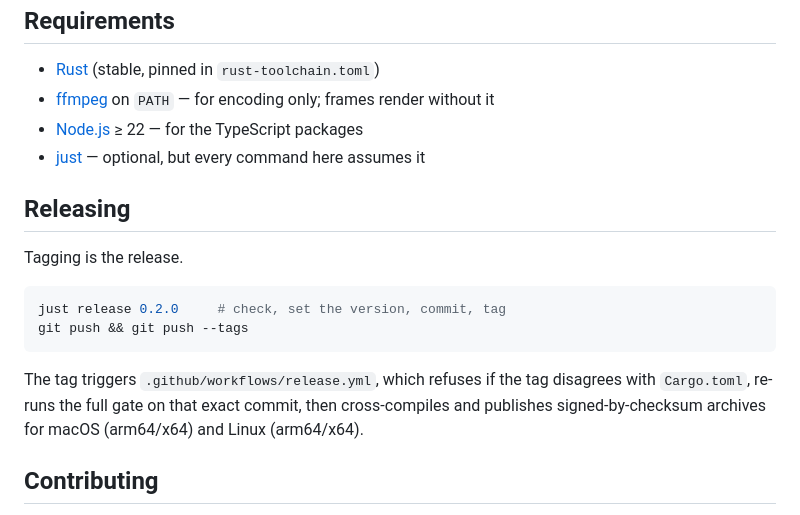
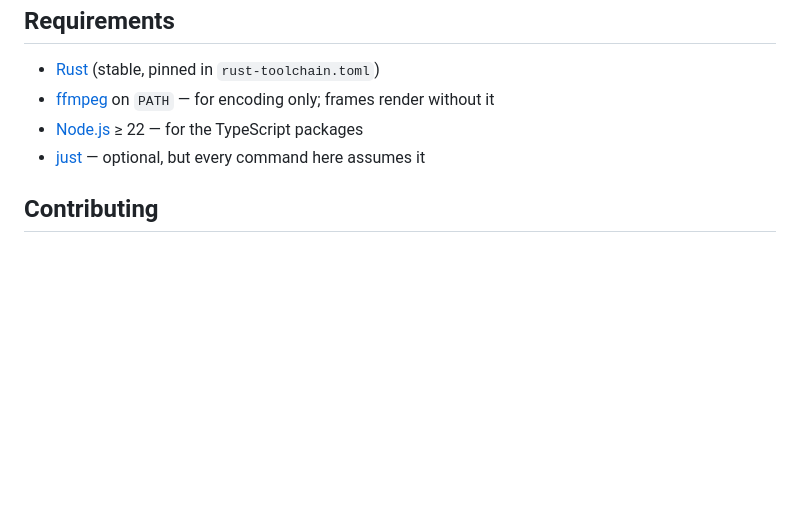
Before and after one commit to DanielFidalgo/kineto, a Markdown page: README.md, the part around the change. GitHub-like rendering; blank space fills up the shorter version.

````diff
--- a/README.md
+++ b/README.md
@@ -251,20 +251,6 @@ it and never the other way round.
 - [Node.js](https://nodejs.org/) ≥ 22 — for the TypeScript packages
 - [just](https://just.systems/) — optional, but every command here assumes it
 
-## Releasing
-
-Tagging is the release.
-
-```sh
-just release 0.2.0     # check, set the version, commit, tag
-git push && git push --tags
-```
-
-The tag triggers `.github/workflows/release.yml`, which refuses if the tag
-disagrees with `Cargo.toml`, re-runs the full gate on that exact commit, then
-cross-compiles and publishes signed-by-checksum archives for macOS
-(arm64/x64) and Linux (arm64/x64).
-
 ## Contributing
 
 `just check` runs exactly what CI runs: formatting, clippy with warnings
````
Also changed, not shown: CLAUDE.md (+24 -10 lines).
